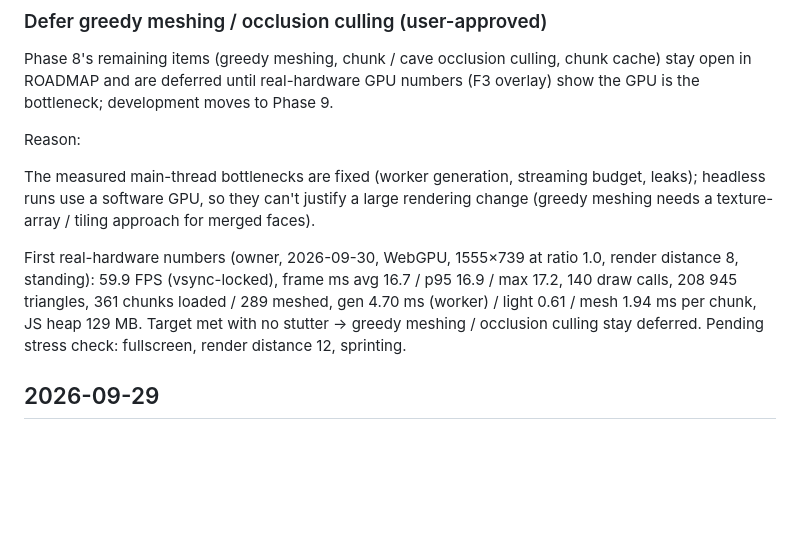
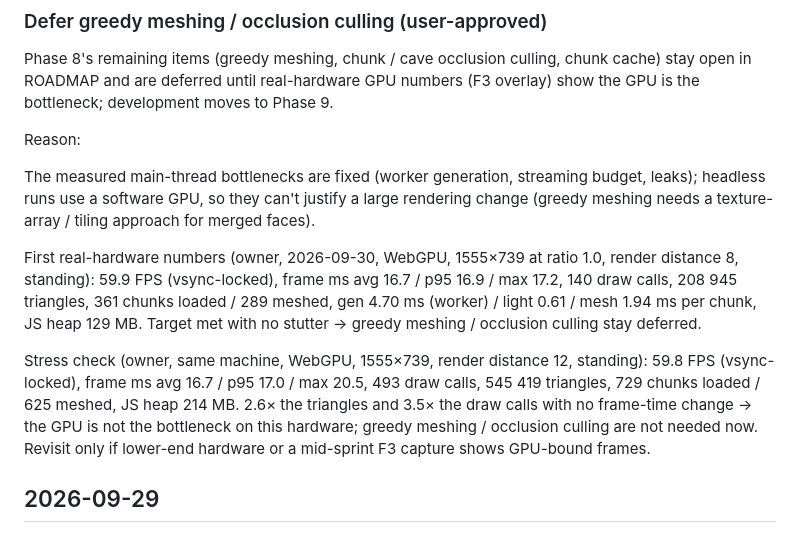
Before and after one commit to LocNVT/blockora, a Markdown page: docs/PROGRESS.md, the part around the change. Rendered like a GitHub page; blank space fills up the shorter version.

Commit message:
docs: record render-distance-12 stress numbers; greedy meshing not needed
Co-Authored-By: Claude Opus 5.5 <noreply@anthropic.com>

```diff
--- a/docs/PROGRESS.md
+++ b/docs/PROGRESS.md
@@ -221,7 +221,9 @@ Reason:
 
 The measured main-thread bottlenecks are fixed (worker generation, streaming budget, leaks); headless runs use a software GPU, so they can't justify a large rendering change (greedy meshing needs a texture-array / tiling approach for merged faces).
 
-First real-hardware numbers (owner, 2026-09-30, WebGPU, 1555×739 at ratio 1.0, render distance 8, standing): 59.9 FPS (vsync-locked), frame ms avg 16.7 / p95 16.9 / max 17.2, 140 draw calls, 208 945 triangles, 361 chunks loaded / 289 meshed, gen 4.70 ms (worker) / light 0.61 / mesh 1.94 ms per chunk, JS heap 129 MB. Target met with no stutter → greedy meshing / occlusion culling stay deferred. Pending stress check: fullscreen, render distance 12, sprinting.
+First real-hardware numbers (owner, 2026-09-30, WebGPU, 1555×739 at ratio 1.0, render distance 8, standing): 59.9 FPS (vsync-locked), frame ms avg 16.7 / p95 16.9 / max 17.2, 140 draw calls, 208 945 triangles, 361 chunks loaded / 289 meshed, gen 4.70 ms (worker) / light 0.61 / mesh 1.94 ms per chunk, JS heap 129 MB. Target met with no stutter → greedy meshing / occlusion culling stay deferred.
+
+Stress check (owner, same machine, WebGPU, 1555×739, render distance 12, standing): 59.8 FPS (vsync-locked), frame ms avg 16.7 / p95 17.0 / max 20.5, 493 draw calls, 545 419 triangles, 729 chunks loaded / 625 meshed, JS heap 214 MB. 2.6× the triangles and 3.5× the draw calls with no frame-time change → the GPU is not the bottleneck on this hardware; greedy meshing / occlusion culling are not needed now. Revisit only if lower-end hardware or a mid-sprint F3 capture shows GPU-bound frames.
 
 ## 2026-09-29
 
```
Also changed, not shown: docs/ROADMAP.md (+2 -2 lines).
